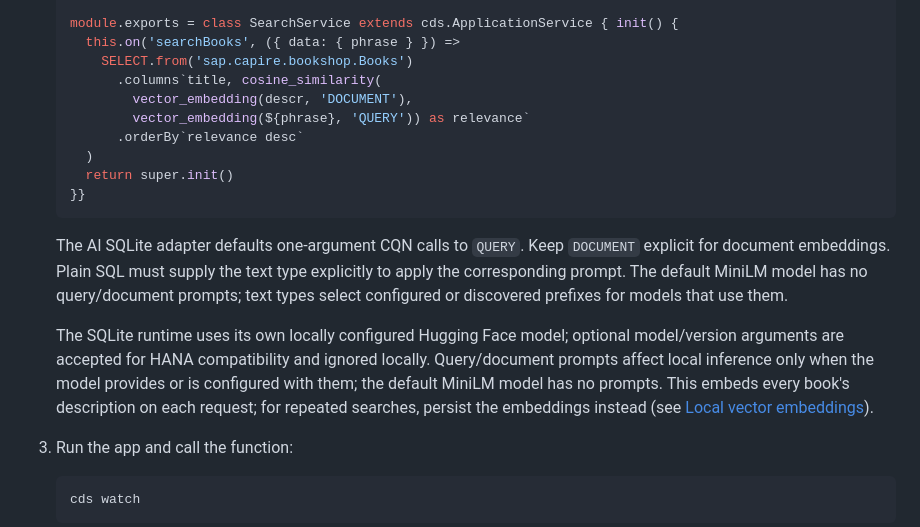
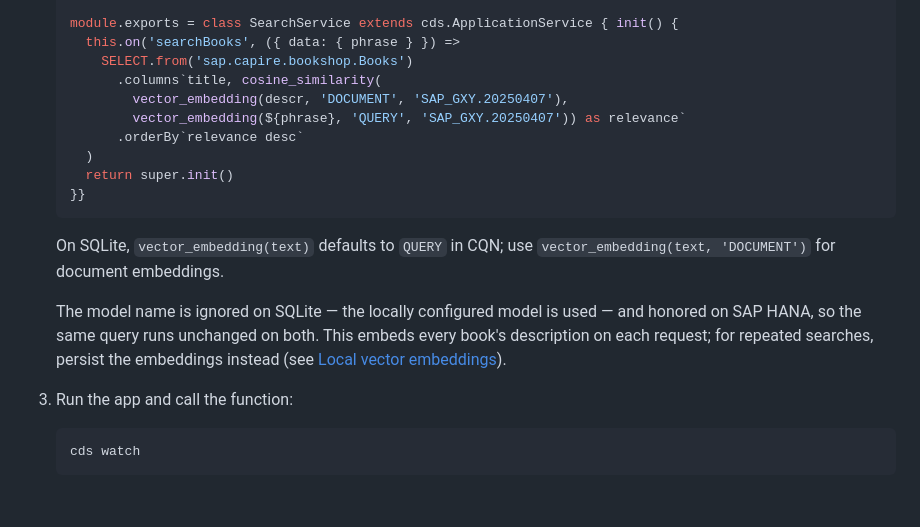
Before and after one commit to cap-js/ai, a Markdown page: README.md, the part around the change. Rendered like a GitHub page; blank space fills up the shorter version.

Commit message:
docs: tighten SQLite query-default README note

````diff
--- a/README.md
+++ b/README.md
@@ -83,17 +83,17 @@ See [SAP AI Core integration](.docs/ai-core.md) for setup, supported queries, he
      this.on('searchBooks', ({ data: { phrase } }) =>
        SELECT.from('sap.capire.bookshop.Books')
          .columns`title, cosine_similarity(
-           vector_embedding(descr, 'DOCUMENT'),
-           vector_embedding(${phrase}, 'QUERY')) as relevance`
+           vector_embedding(descr, 'DOCUMENT', 'SAP_GXY.20250407'),
+           vector_embedding(${phrase}, 'QUERY', 'SAP_GXY.20250407')) as relevance`
          .orderBy`relevance desc`
      )
      return super.init()
    }}
    ```
 
-   The AI SQLite adapter defaults one-argument CQN calls to `QUERY`. Keep `DOCUMENT` explicit for document embeddings. Plain SQL must supply the text type explicitly to apply the corresponding prompt. The default MiniLM model has no query/document prompts; text types select configured or discovered prefixes for models that use them.
+   On SQLite, `vector_embedding(text)` defaults to `QUERY` in CQN; use `vector_embedding(text, 'DOCUMENT')` for document embeddings.
 
-   The SQLite runtime uses its own locally configured Hugging Face model; optional model/version arguments are accepted for HANA compatibility and ignored locally. Query/document prompts affect local inference only when the model provides or is configured with them; the default MiniLM model has no prompts. This embeds every book's description on each request; for repeated searches, persist the embeddings instead (see [Local vector embeddings](.docs/vector-embeddings.md)).
+   The model name is ignored on SQLite — the locally configured model is used — and honored on SAP HANA, so the same query runs unchanged on both. This embeds every book's description on each request; for repeated searches, persist the embeddings instead (see [Local vector embeddings](.docs/vector-embeddings.md)).
 
 3. Run the app and call the function:
 
````
